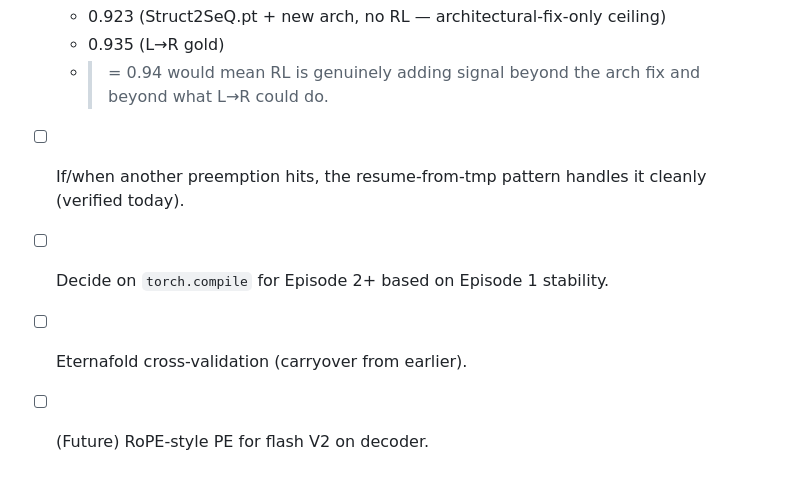
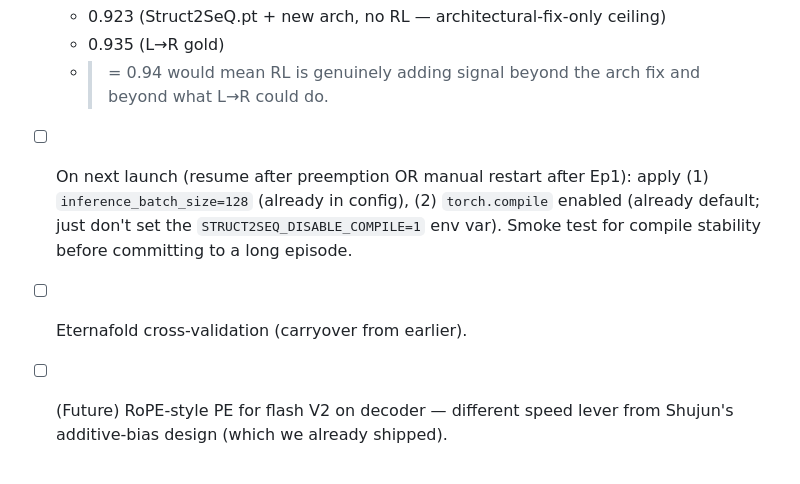
Before and after one commit to antonia-panescu/Struct2SeQ_Order_Agnostic, a Markdown page: lab_notebook/2026-05-02.md, the part around one of its changes. Rendered like a GitHub page.

```diff
--- a/lab_notebook/2026-05-02.md
+++ b/lab_notebook/2026-05-02.md
@@ -271,9 +324,11 @@ not the random-RPE-init baseline.
   - 0.935 (L→R gold)
   - >= 0.94 would mean RL is genuinely adding signal beyond the arch
     fix and beyond what L→R could do.
-- [ ] If/when another preemption hits, the resume-from-tmp pattern
-      handles it cleanly (verified today).
-- [ ] Decide on `torch.compile` for Episode 2+ based on Episode 1
-      stability.
+- [ ] On next launch (resume after preemption OR manual restart after
+      Ep1): apply (1) `inference_batch_size=128` (already in config),
+      (2) `torch.compile` enabled (already default; just don't set the
+      `STRUCT2SEQ_DISABLE_COMPILE=1` env var). Smoke test for compile
+      stability before committing to a long episode.
 - [ ] Eternafold cross-validation (carryover from earlier).
-- [ ] (Future) RoPE-style PE for flash V2 on decoder.
+- [ ] (Future) RoPE-style PE for flash V2 on decoder — different speed
+      lever from Shujun's additive-bias design (which we already shipped).
```
Also changed, not shown: other parts of lab_notebook/2026-05-02.md (+53 -0 lines).
